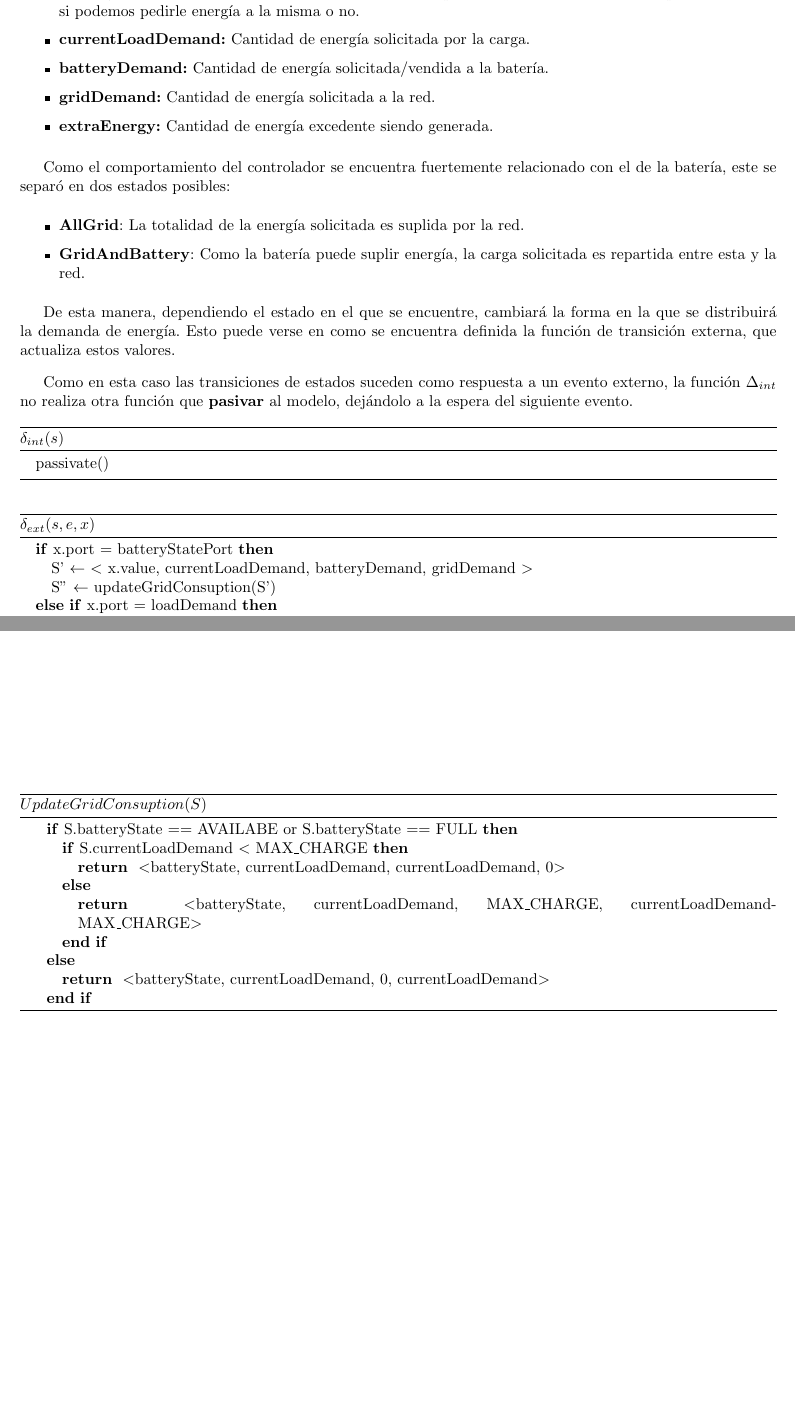
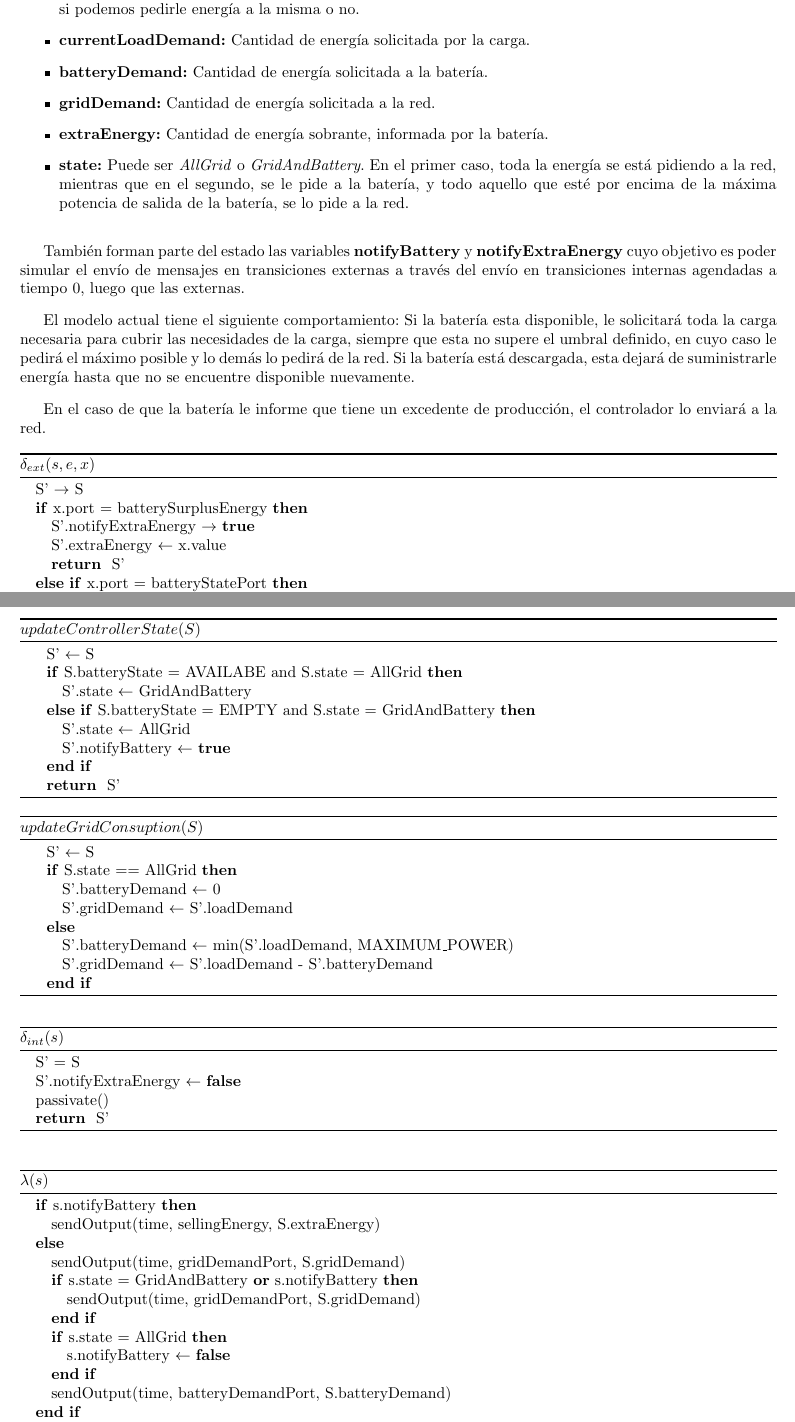
Before and after one commit to plbalbi/SED-TP1-informe, a LaTeX document (main.tex, which reads secciones/especificacion_modelo.tex): two parts of pages 7 and 8 of 9 before the commit and two parts of pages 7 and 8 of 8 after it, joined at a grey line, cut so that both start at the same text, the shorter picture padded with empty space. Compiled offline with pdfLaTeX.

Commit message:
modelo del controlador actualizado

```diff
--- a/secciones/especificacion_modelo.tex
+++ b/secciones/especificacion_modelo.tex
@@ -174,58 +176,76 @@ En cuanto al estado interno del controlador, el mismo debe almacenar los siguien
     \item \textbf{batteryState:} Almacena el estado actual de la batería que tiene conectada,
     es necesario para determinar si podemos pedirle energía a la misma o no.
     \item \textbf{currentLoadDemand:} Cantidad de energía solicitada por la carga.
-    \item \textbf{batteryDemand:} Cantidad de energía solicitada/vendida a la batería.
+    \item \textbf{batteryDemand:} Cantidad de energía solicitada a la batería.
     \item \textbf{gridDemand:} Cantidad de energía solicitada a la red.
-    \item \textbf{extraEnergy:} Cantidad de energía excedente siendo generada.
+    \item \textbf{extraEnergy:} Cantidad de energía sobrante, informada por la batería.
+    \item \textbf{state:} Puede ser \emph{AllGrid} o \emph{GridAndBattery}. En el primer
+        caso, toda la energía se está pidiendo a la red, mientras que en el segundo, se
+        le pide a la batería, y todo aquello que esté por encima de la máxima potencia
+        de salida de la batería, se lo pide a la red.
 \end{itemize}
 
-Como el comportamiento del controlador se encuentra fuertemente relacionado con el de la batería, este se separó en dos estados posibles:
-\begin{itemize}
-    \item \textbf{AllGrid}: La totalidad de la energía solicitada es suplida por la red.
-    \item \textbf{GridAndBattery}: Como la batería puede suplir energía, la carga solicitada es repartida entre esta y la red.
-\end{itemize}
+También forman parte del estado las variables \textbf{notifyBattery} y \textbf{notifyExtraEnergy}
+cuyo objetivo es poder simular el envío de mensajes en transiciones externas a través del envío
+en transiciones internas agendadas a tiempo 0, luego que las externas.
 
-De esta manera, dependiendo el estado en el que se encuentre, cambiará la forma en la que se distribuirá la demanda de energía. Esto puede verse en como se encuentra definida la función de transición externa, que actualiza estos valores.
+El modelo actual tiene el siguiente comportamiento: Si la batería esta disponible, le solicitará
+toda la carga necesaria para cubrir las necesidades de la carga, siempre que esta no supere
+el umbral definido, en cuyo caso le pedirá el máximo posible y lo demás lo pedirá de la red.
+Si la batería está descargada, esta dejará de suministrarle energía hasta que no se encuentre
+disponible nuevamente.
 
-Como en esta caso las transiciones de estados suceden como respuesta a un evento externo, la función $\Delta_{int}$ no realiza otra función que \textbf{pasivar} al modelo, dejándolo a la espera del siguiente evento.
-
-\begin{figure}
-    \centering\includegraphics[width=0.7\textwidth]{secciones/figs/estadosContolador.pdf}
-    \caption{Máquina de estados finita que describe la transición de estados en el controlador.}
-\end{figure}
-
-
-\deltaInt{
-    \STATE passivate()
-}
+En el caso de que la batería le informe que tiene un excedente de producción, el controlador
+lo enviará a la red.
 
 % TODO: Update all function below
 \deltaExt{
-    \IF {x.port = batteryStatePort}
-        \STATE S' $\leftarrow$ $<$ x.value, currentLoadDemand, batteryDemand, gridDemand $>$
-        \STATE S'' $\leftarrow$ updateGridConsuption(S')
+    \STATE S' $\rightarrow$ S
+    \IF {x.port = batterySurplusEnergy}
+        \STATE S'.notifyExtraEnergy $\rightarrow$ \textbf{true}
+        \STATE S'.extraEnergy $\leftarrow$ x.value
+        \RETURN S'
+    \ELSIF {x.port = batteryStatePort}
+        \STATE S'.batteryState $\leftarrow$ x.value
+        \STATE S' $\leftarrow$ updateControllerState(S')
     \ELSIF {x.port = loadDemand}
-        \STATE S' $\leftarrow$ $<$ batteryState, x.value, currentLoadDemand, batteryDemand, gridDemand $>$
-        \STATE S'' $\leftarrow$ updateGridConsuption(S')
-    \ELSIF {x.port = batterySurplusEnergy}
-        \STATE S'' $\leftarrow$ $<$ batteryState, currentLoadDemand, LoadDemand, batteryDemand, -x.value $>$
+        \STATE S'.loadDemand $\leftarrow$ x.value
     \ENDIF
+    \STATE S' $\leftarrow$ UpdateGridConsuption(S')
     \STATE nextChange = 0
     \RETURN S''
 }
 
 \begin{algorithm}
-    \caption{$UpdateGridConsuption(S)$}
+    \caption{$updateControllerState(S)$}
     \begin{algorithmic}[H]
-        \IF {S.batteryState == AVAILABE or S.batteryState == FULL}
-            \IF {S.currentLoadDemand $<$ MAX\_CHARGE}
-                \RETURN $<$batteryState, currentLoadDemand, currentLoadDemand, 0$>$
-            \ELSE
-                \RETURN $<$batteryState, currentLoadDemand, MAX\_CHARGE, currentLoadDemand-MAX\_CHARGE$>$
-            \ENDIF
+        \STATE S' $\leftarrow$ S
+        \IF {S.batteryState = AVAILABE and S.state = AllGrid}
+            \STATE S'.state $\leftarrow$ GridAndBattery
+        \ELSIF {S.batteryState = EMPTY and S.state = GridAndBattery}
+            \STATE S'.state $\leftarrow$ AllGrid
+            \STATE S'.notifyBattery $\leftarrow$ \textbf{true}
+        \ENDIF
+        \RETURN S'
+    \end{algorithmic}
+\end{algorithm}
+
+\begin{algorithm}
+    \caption{$updateGridConsuption(S)$}
+    \begin{algorithmic}[H]
+        \STATE S' $\leftarrow$ S
+        \IF {S.state == AllGrid}
+            \STATE S'.batteryDemand $\leftarrow$ 0
+            \STATE S'.gridDemand $\leftarrow$ S'.loadDemand
         \ELSE
-            \RETURN $<$batteryState, currentLoadDemand, 0, currentLoadDemand$>$
+            \STATE S'.batteryDemand $\leftarrow$ min(S'.loadDemand, MAXIMUM\_POWER)
+            \STATE S'.gridDemand $\leftarrow$ S'.loadDemand - S'.batteryDemand
         \ENDIF
     \end{algorithmic}
 \end{algorithm}
 
+\deltaInt{
+    \STATE S' = S
+    \STATE S'.notifyExtraEnergy $\leftarrow$ \textbf{false}
+    \STATE passivate()
+    \RETURN S'
@@ -235,7 +252,19 @@ Como en esta caso las transiciones de estados suceden como respuesta a un evento
 }
 
-\subsubsection{Carga}
-\subsubsection{Red Eléctrica}
+\lambdaOut{
+    \IF {s.notifyBattery}
+        \STATE sendOutput(time, sellingEnergy, S.extraEnergy)
+    \ELSE
+        \STATE sendOutput(time, gridDemandPort, S.gridDemand)
+        \IF {s.state = GridAndBattery \textbf{or} s.notifyBattery}
+            \STATE sendOutput(time, gridDemandPort, S.gridDemand)
+        \ENDIF
+        \IF {s.state = AllGrid}
+            \STATE s.notifyBattery $\leftarrow$ \textbf{false}
+        \ENDIF
+        \STATE sendOutput(time, batteryDemandPort, S.batteryDemand)
+    \ENDIF
+}
 
 \subsection{Modelos Acoplados}
 
```
Also changed, not shown: secciones/especificacion_modelo.tex (10 more changed lines).
